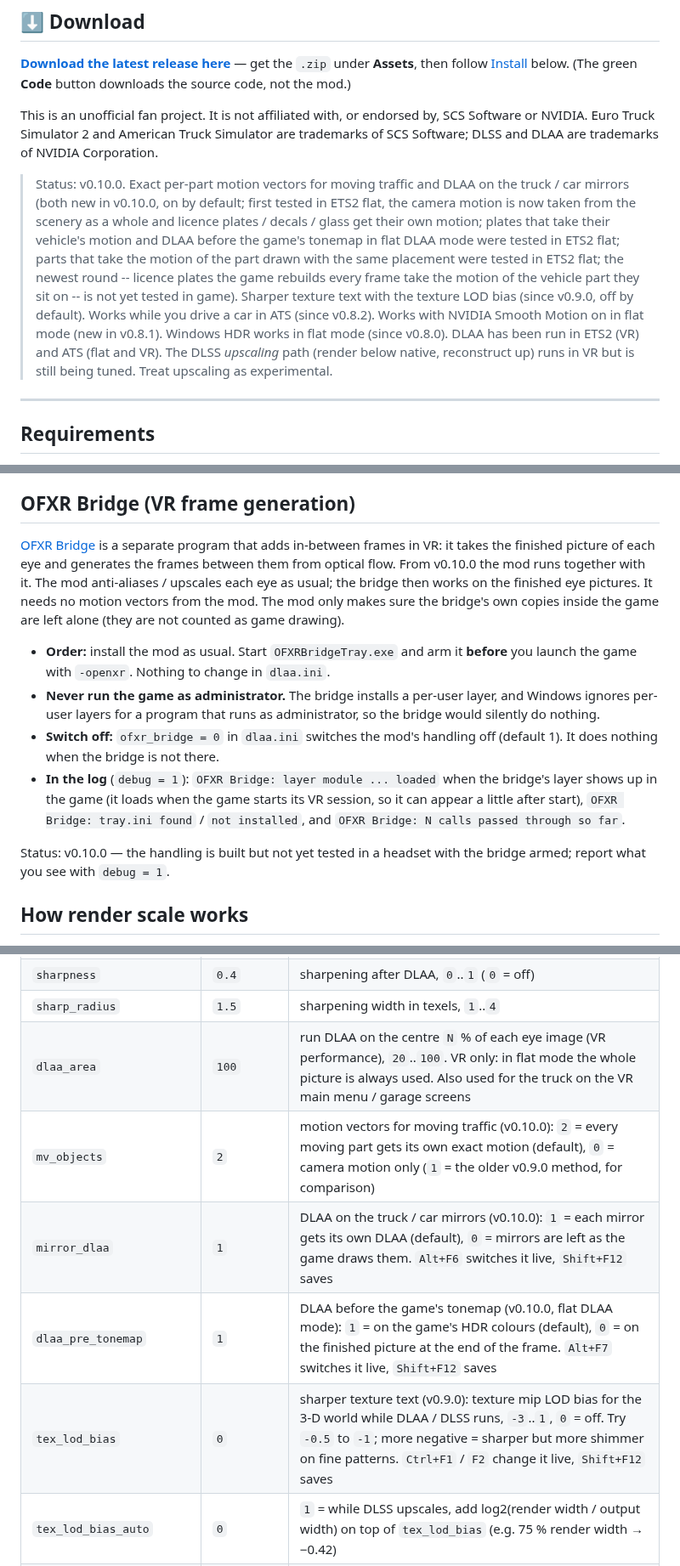
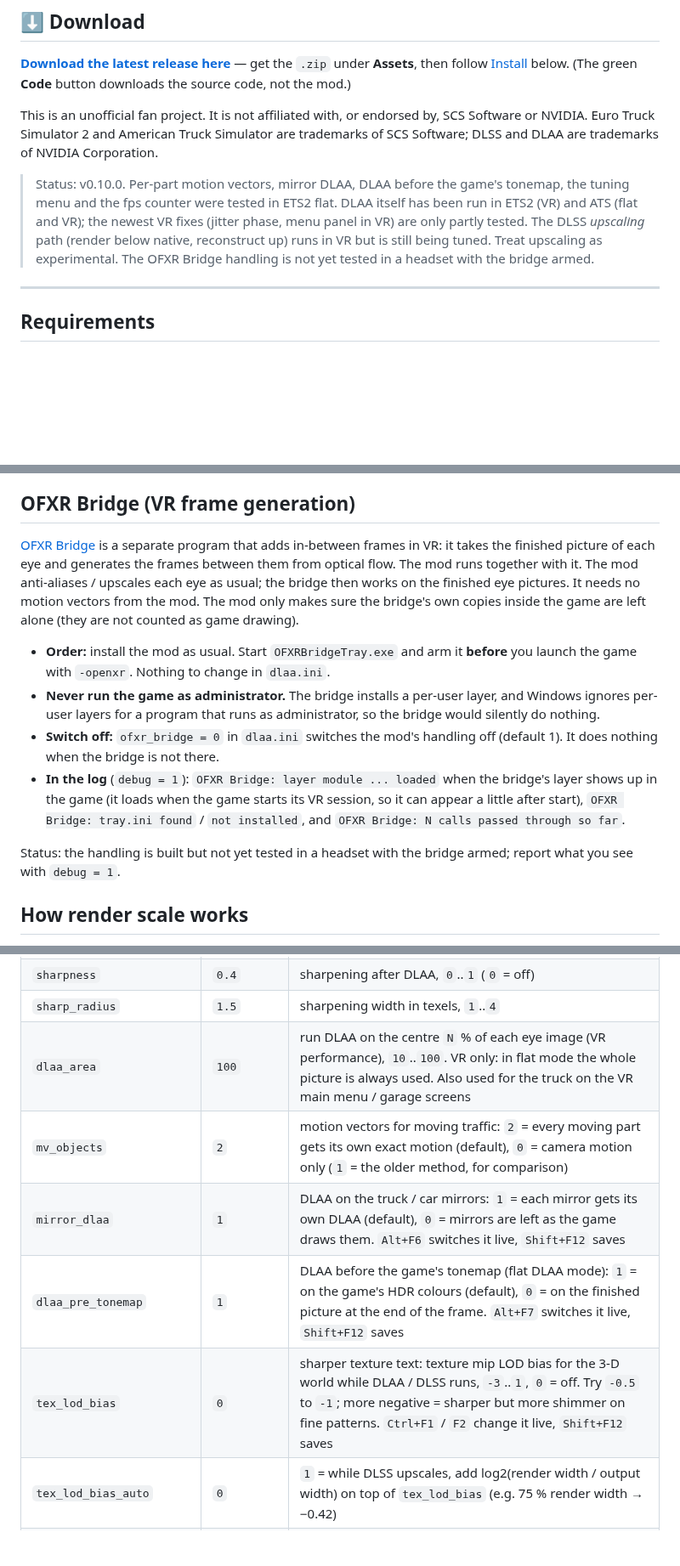
Before and after one commit to JRDevo/ETS2-ATS-DLAA-DLSS-Injection-Mod, a Markdown page: README.md, 3 parts joined by grey strips. Shown at 85% size. Drawn GitHub-style; blank space fills up the shorter version.

```diff
--- a/README.md
+++ b/README.md
@@ -76,10 +78,9 @@ This is an unofficial fan project. It is not affiliated with, or endorsed by, SC
 Software or NVIDIA. Euro Truck Simulator 2 and American Truck Simulator are
 trademarks of SCS Software; DLSS and DLAA are trademarks of NVIDIA Corporation.
 
-> Status: v0.10.0. Exact per-part motion vectors for moving traffic and DLAA on the truck / car mirrors (both new in v0.10.0, on by default; first tested in ETS2 flat, the camera motion is now taken from the scenery as a whole and licence plates / decals / glass get their own motion; plates that take their vehicle's motion and DLAA before the game's tonemap in flat DLAA mode were tested in ETS2 flat; parts that take the motion of the part drawn with the same placement were tested in ETS2 flat; the newest round -- licence plates the game rebuilds every frame take the motion of the vehicle part they sit on -- is not yet tested in game). Sharper texture text with the texture LOD bias (since v0.9.0, off by default). Works while you drive a car in ATS (since v0.8.2). Works with NVIDIA Smooth Motion on in flat mode (new in v0.8.1). Windows HDR works in flat mode (since v0.8.0). DLAA has been run in ETS2 (VR) and ATS (flat and VR). The DLSS
+> Status: v0.10.0. Per-part motion vectors, mirror DLAA, DLAA before the game's tonemap, the tuning menu and the fps counter were tested in ETS2 flat. DLAA itself has been run in ETS2 (VR) and ATS (flat and VR); the newest VR fixes (jitter phase, menu panel in VR) are only partly tested. The DLSS
 > *upscaling* path (render below native, reconstruct up) runs in VR but is still
-> being tuned. Treat upscaling as experimental.
-
+> being tuned. Treat upscaling as experimental. The OFXR Bridge handling is not yet tested in a headset with the bridge armed.
 ---
 
 ## Requirements
@@ -144,7 +145,7 @@ notices after about one second of driving and switches to flat mode by itself (`
 ## OFXR Bridge (VR frame generation)
 
 [OFXR Bridge](https://github.com/djules75/OFXR-Bridge) is a separate program that adds in-between frames in VR: it takes the finished
-picture of each eye and generates the frames between them from optical flow. From v0.10.0 the mod runs together with it. The mod
+picture of each eye and generates the frames between them from optical flow. The mod runs together with it. The mod
 anti-aliases / upscales each eye as usual; the bridge then works on the finished eye pictures. It needs no motion vectors from
 the mod. The mod only makes sure the bridge's own copies inside the game are left alone (they are not counted as game drawing).
 
@@ -158,7 +159,7 @@ the mod. The mod only makes sure the bridge's own copies inside the game are lef
   game starts its VR session, so it can appear a little after start), `OFXR Bridge: tray.ini found` / `not installed`, and
   `OFXR Bridge: N calls passed through so far`.
 
-Status: v0.10.0 — the handling is built but not yet tested in a headset with the bridge armed; report what you see with `debug = 1`.
+Status: the handling is built but not yet tested in a headset with the bridge armed; report what you see with `debug = 1`.
 
 ## How render scale works
 
@@ -399,11 +413,11 @@ The table below lists the commonly used keys:
 | `dlss_preset` | `default` | DLSS model: `default`, `J`, `K`, `L`, `M`, `E`, `F` |
 | `sharpness` | `0.4` | sharpening after DLAA, `0`..`1` (`0` = off) |
 | `sharp_radius` | `1.5` | sharpening width in texels, `1`..`4` |
-| `dlaa_area` | `100` | run DLAA on the centre `N` % of each eye image (VR performance), `20`..`100`. VR only: in flat mode the whole picture is always used. Also used for the truck on the VR main menu / garage screens |
-| `mv_objects` | `2` | motion vectors for moving traffic (v0.10.0): `2` = every moving part gets its own exact motion (default), `0` = camera motion only (`1` = the older v0.9.0 method, for comparison) |
-| `mirror_dlaa` | `1` | DLAA on the truck / car mirrors (v0.10.0): `1` = each mirror gets its own DLAA (default), `0` = mirrors are left as the game draws them. `Alt+F6` switches it live, `Shift+F12` saves |
-| `dlaa_pre_tonemap` | `1` | DLAA before the game's tonemap (v0.10.0, flat DLAA mode): `1` = on the game's HDR colours (default), `0` = on the finished picture at the end of the frame. `Alt+F7` switches it live, `Shift+F12` saves |
-| `tex_lod_bias` | `0` | sharper texture text (v0.9.0): texture mip LOD bias for the 3-D world while DLAA / DLSS runs, `-3`..`1`, `0` = off. Try `-0.5` to `-1`; more negative = sharper but more shimmer on fine patterns. `Ctrl+F1` / `F2` change it live, `Shift+F12` saves |
+| `dlaa_area` | `100` | run DLAA on the centre `N` % of each eye image (VR performance), `10`..`100`. VR only: in flat mode the whole picture is always used. Also used for the truck on the VR main menu / garage screens |
+| `mv_objects` | `2` | motion vectors for moving traffic: `2` = every moving part gets its own exact motion (default), `0` = camera motion only (`1` = the older method, for comparison) |
+| `mirror_dlaa` | `1` | DLAA on the truck / car mirrors: `1` = each mirror gets its own DLAA (default), `0` = mirrors are left as the game draws them. `Alt+F6` switches it live, `Shift+F12` saves |
+| `dlaa_pre_tonemap` | `1` | DLAA before the game's tonemap (flat DLAA mode): `1` = on the game's HDR colours (default), `0` = on the finished picture at the end of the frame. `Alt+F7` switches it live, `Shift+F12` saves |
+| `tex_lod_bias` | `0` | sharper texture text: texture mip LOD bias for the 3-D world while DLAA / DLSS runs, `-3`..`1`, `0` = off. Try `-0.5` to `-1`; more negative = sharper but more shimmer on fine patterns. `Ctrl+F1` / `F2` change it live, `Shift+F12` saves |
 | `tex_lod_bias_auto` | `0` | `1` = while DLSS upscales, add log2(render width / output width) on top of `tex_lod_bias` (e.g. 75 % render width → −0.42) |
 | `tex_aniso` | `0` | anisotropic filtering for the world textures: `0` = the game's own setting; `2`..`16` = at least this level (trilinear textures become anisotropic) |
 | `preview_dlaa` | `1` | `1` = also anti-alias the profile / truck-preview screen (flat and VR); `0` = leave that screen untouched. VR at eye resolution needs a lot of GPU memory and time there, turn it off if that screen stutters. That screen always uses model 2 (preset E); the model keys change the drive only |
```
Also changed, not shown: other parts of README.md (+41 -27 lines), docs/DEVELOPMENT.md (+3 -3 lines), docs/KEYS.md (+34 -35 lines), docs/images/fps-counter.png (added), docs/images/tuning-menu.png (added), 4 other files.
